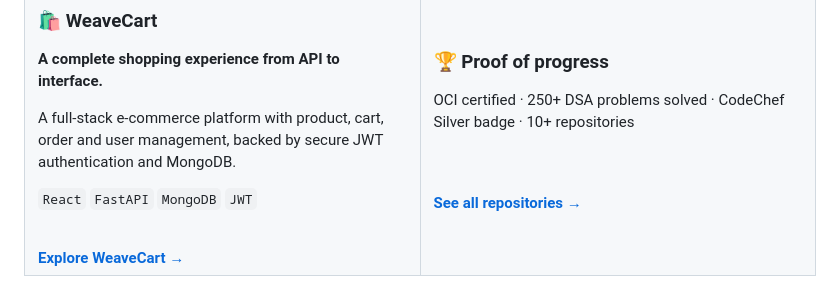
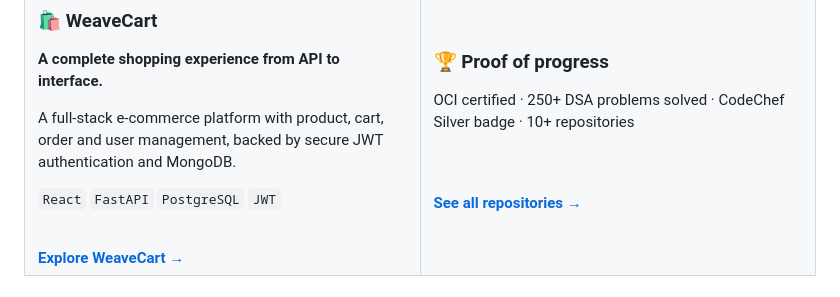
Before and after one commit to Sangeetha824-pixel/Sangeetha824-pixel, a Markdown page: README.md, the part around the change. Drawn GitHub-style.

Commit message:
Update tech stack

```diff
--- a/README.md
+++ b/README.md
@@ -109,7 +109,7 @@ A role-based workflow management system for leave, expense and fund requests, wi
 
 A full-stack e-commerce platform with product, cart, order and user management, backed by secure JWT authentication and MongoDB.
 
-`React` `FastAPI` `MongoDB` `JWT`
+`React` `FastAPI` `PostgreSQL` `JWT`
 
 <br>
 <a href="https://github.com/Sangeetha824-pixel/WEAVECART"><b>Explore WeaveCart →</b></a>
```
